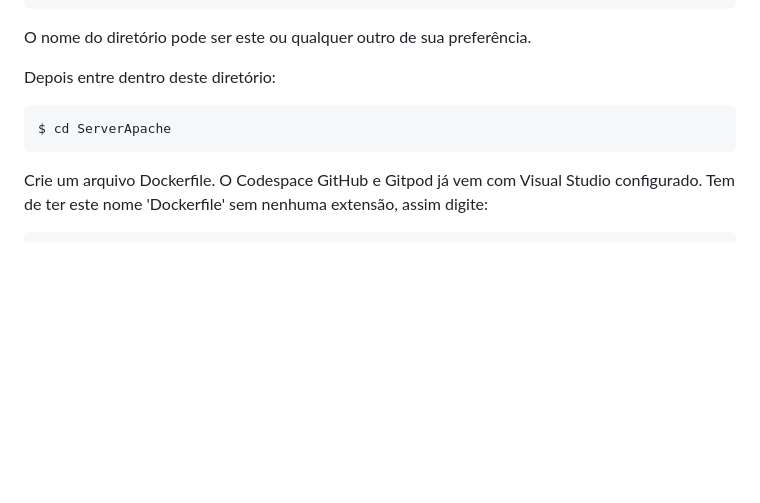
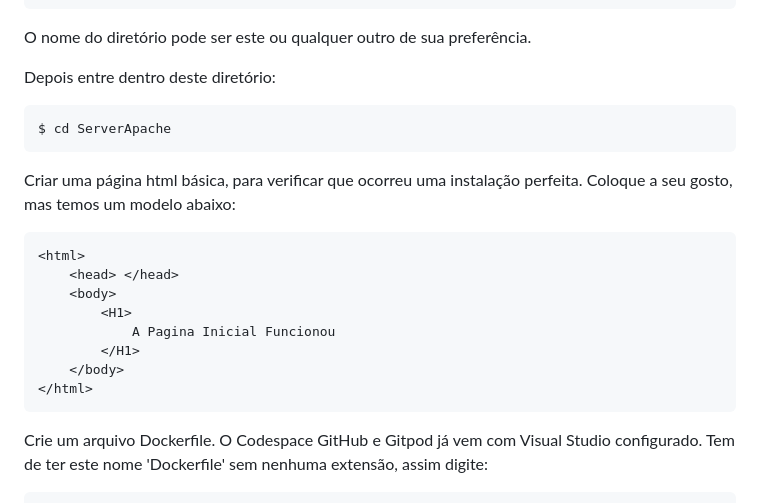
Before and after one commit to joseivangeraldo/html_css, a Markdown page: README.md, the part around the change. Rendered like a GitHub page; blank space fills up the shorter version.

````diff
--- a/README.md
+++ b/README.md
@@ -42,6 +42,20 @@ Depois entre dentro deste diretório:
 ```
 $ cd ServerApache
 ```
+Criar uma página html básica, para verificar que ocorreu uma instalação perfeita.
+Coloque a seu gosto, mas temos um modelo abaixo:
+```
+<html>
+    <head> </head>
+    <body>
+        <H1>
+            A Pagina Inicial Funcionou
+        </H1>
+    </body>
+</html>
+```
+
+
 Crie um arquivo Dockerfile. O Codespace GitHub e Gitpod já vem com Visual Studio configurado.
 Tem de ter este nome 'Dockerfile' sem nenhuma extensão, assim digite:
 ```
````
